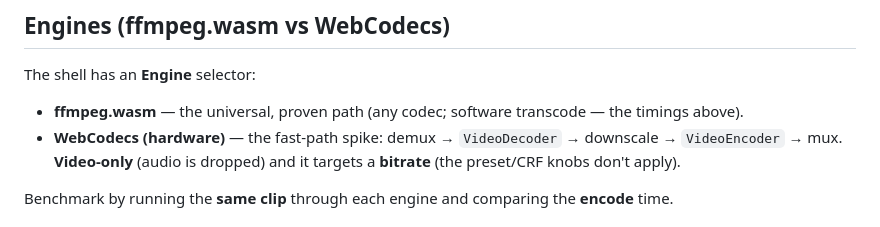
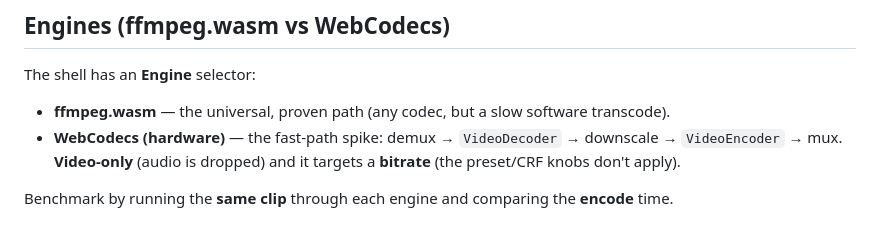
Before and after one commit to qosmytek/cove, a Markdown page: docs/engineering/phase-0-measurement.md, the part around the change. GitHub-like rendering.

Commit message:
docs: drop dangling "timings above" reference in the engines note
The Phase 0 measurement doc carries no timings of its own, so the
ffmpeg.wasm line shouldn't point at numbers that aren't there.

Co-Authored-By: Claude Opus 4.8 <noreply@anthropic.com>

```diff
--- a/docs/engineering/phase-0-measurement.md
+++ b/docs/engineering/phase-0-measurement.md
@@ -31,7 +31,7 @@ serves the production build the same way.
 
 ## Engines (ffmpeg.wasm vs WebCodecs)
 The shell has an **Engine** selector:
-- **ffmpeg.wasm** — the universal, proven path (any codec; software transcode — the timings above).
+- **ffmpeg.wasm** — the universal, proven path (any codec, but a slow software transcode).
 - **WebCodecs (hardware)** — the fast-path spike: demux → `VideoDecoder` → downscale → `VideoEncoder` →
   mux. **Video-only** (audio is dropped) and it targets a **bitrate** (the preset/CRF knobs don't apply).
 
```
